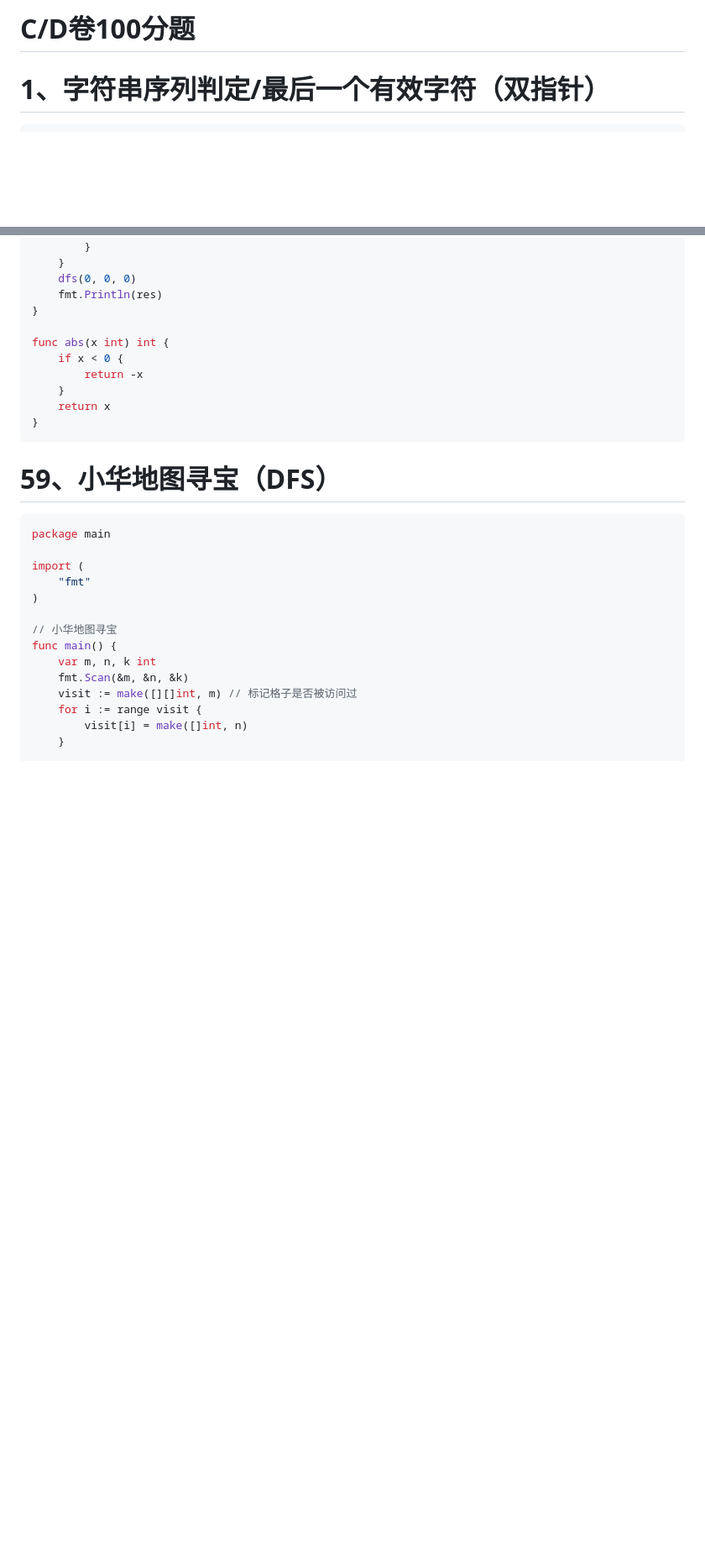
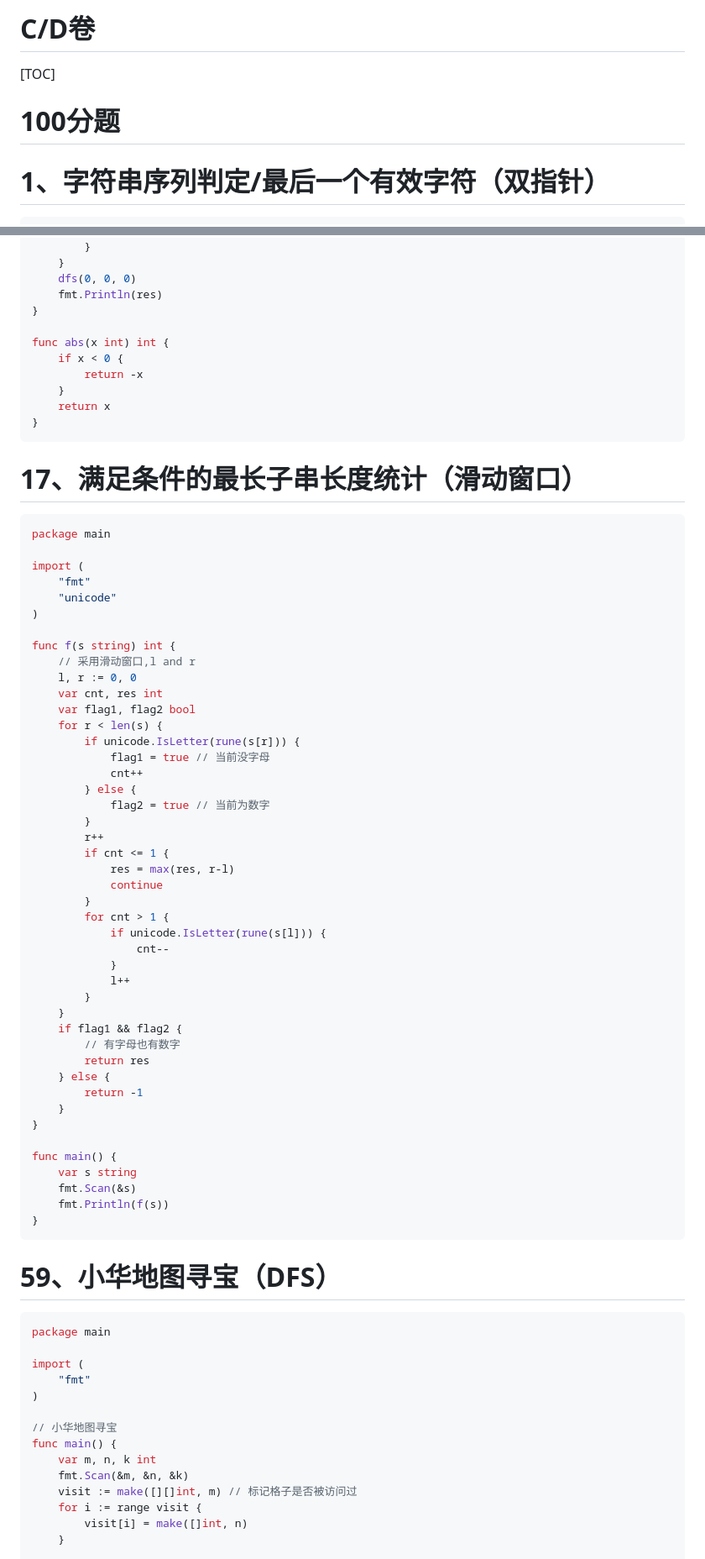
Before and after one commit to iOSinterview/computerCoding, a Markdown page: 数据结构与算法/华为OD机考/C卷100分题.md, 2 parts joined by grey strips. Shown: that part at 84% size. Rendered like a GitHub page; blank space fills up the shorter version.

Commit message:
2024-08-16

````diff
--- a/数据结构与算法/华为OD机考/C卷100分题.md
+++ b/数据结构与算法/华为OD机考/C卷100分题.md
@@ -1,6 +1,12 @@
 
 
-# C/D卷100分题
+
+
+# C/D卷
+
+[TOC]
+
+# 100分题
 
 # 1、字符串序列判定/最后一个有效字符（双指针）
 
@@ -870,6 +876,57 @@ func abs(x int) int {
 }
 ```
 
+# 17、满足条件的最长子串长度统计（滑动窗口）
+
+```go
+package main
+
+import (
+	"fmt"
+	"unicode"
+)
+
+func f(s string) int {
+	// 采用滑动窗口,l and r
+	l, r := 0, 0
+	var cnt, res int
+	var flag1, flag2 bool
+	for r < len(s) {
+		if unicode.IsLetter(rune(s[r])) {
+			flag1 = true // 当前没字母
+			cnt++
+		} else {
+			flag2 = true // 当前为数字
+		}
+		r++
+		if cnt <= 1 {
+			res = max(res, r-l)
+			continue
+		}
+		for cnt > 1 {
+			if unicode.IsLetter(rune(s[l])) {
+				cnt--
+			}
+			l++
+		}
+	}
+	if flag1 && flag2 {
+		// 有字母也有数字
+		return res
+	} else {
+		return -1
+	}
+}
+
+func main() {
+	var s string
+	fmt.Scan(&s)
+	fmt.Println(f(s))
+}
+```
+
+
+
 # 59、小华地图寻宝（DFS）
 
 ```go
````
Also changed, not shown: otherNotes/README.md (added, +5 -0 lines), otherNotes/在VsCode中调试Go.md (added, +23 -0 lines).
